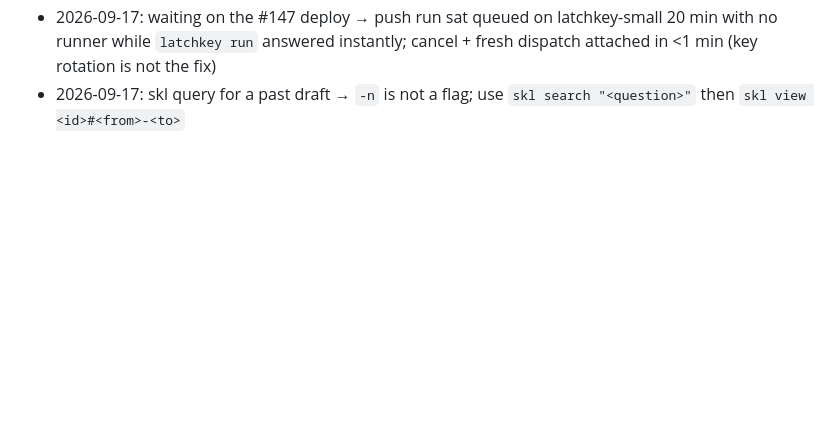
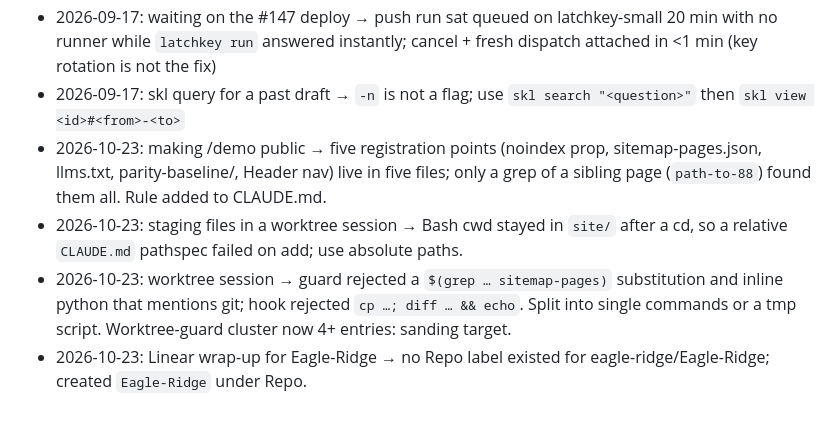
Before and after one commit to eagle-ridge/Eagle-Ridge, a Markdown page: PAPERCUTS.md, the part around the change. Rendered like a GitHub page; blank space fills up the shorter version.

Commit message:
docs: recap 2026-10-23 (/demo public), four papercuts, publish-a-page rule (#165)
Co-authored-by: Claude Opus 5.5 <noreply@anthropic.com>

```diff
--- a/PAPERCUTS.md
+++ b/PAPERCUTS.md
@@ -39,3 +39,7 @@
 - 2026-09-17: running gh/git one-liners from a worktree session → the worktree guard rejects any command with `$(...)`, loops, or a `for id in …` that mentions git/gh; had to write each to a script under $CLAUDE_JOB_DIR/tmp and run that (4 rejections in one session)
 - 2026-09-17: waiting on the #147 deploy → push run sat queued on latchkey-small 20 min with no runner while `latchkey run` answered instantly; cancel + fresh dispatch attached in <1 min (key rotation is not the fix)
 - 2026-09-17: skl query for a past draft → `-n` is not a flag; use `skl search "<question>"` then `skl view <id>#<from>-<to>`
+- 2026-10-23: making /demo public → five registration points (noindex prop, sitemap-pages.json, llms.txt, parity-baseline/, Header nav) live in five files; only a grep of a sibling page (`path-to-88`) found them all. Rule added to CLAUDE.md.
+- 2026-10-23: staging files in a worktree session → Bash cwd stayed in `site/` after a cd, so a relative `CLAUDE.md` pathspec failed on add; use absolute paths.
+- 2026-10-23: worktree session → guard rejected a `$(grep … sitemap-pages)` substitution and inline python that mentions git; hook rejected `cp …; diff … && echo`. Split into single commands or a tmp script. Worktree-guard cluster now 4+ entries: sanding target.
+- 2026-10-23: Linear wrap-up for Eagle-Ridge → no Repo label existed for eagle-ridge/Eagle-Ridge; created `Eagle-Ridge` under Repo.
```
Also changed, not shown: CLAUDE.md (+9 -0 lines), docs/recap-2026-10-23-demo-public.md (added, +28 -0 lines).
